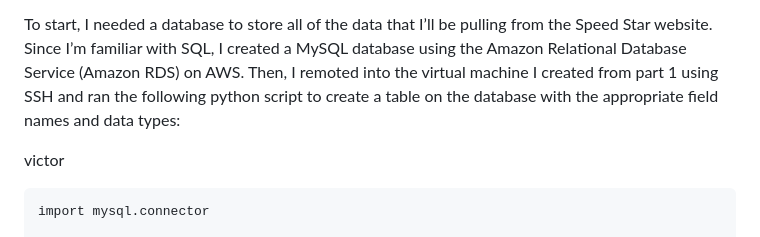
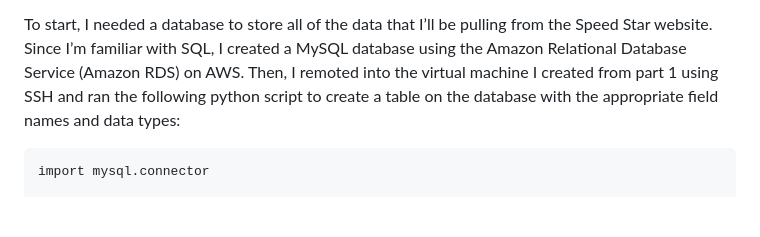
Before and after one commit to mmelton1/techblog, a Markdown page: content/blog/horse-bot-2.md, the part around the change. Drawn GitHub-style; blank space fills up the shorter version.

````diff
--- a/content/blog/horse-bot-2.md
+++ b/content/blog/horse-bot-2.md
@@ -22,8 +22,6 @@ external: false
 In part 1, I explained how to obtain the data needed from the Speed Star website using python. My objective for part 2 is to store this data in a database to perform additional analysis.
 
 To start, I needed a database to store all of the data that I’ll be pulling from the Speed Star website. Since I’m familiar with SQL, I created a MySQL database using the Amazon Relational Database Service (Amazon RDS) on AWS. Then, I remoted into the virtual machine I created from part 1 using SSH and ran the following python script to create a table on the database with the appropriate field names and data types:
-
-victor
 
 ```
 import mysql.connector
````
Also changed, not shown: content/blog/horse-bot-1.md (+0 -7 lines).
